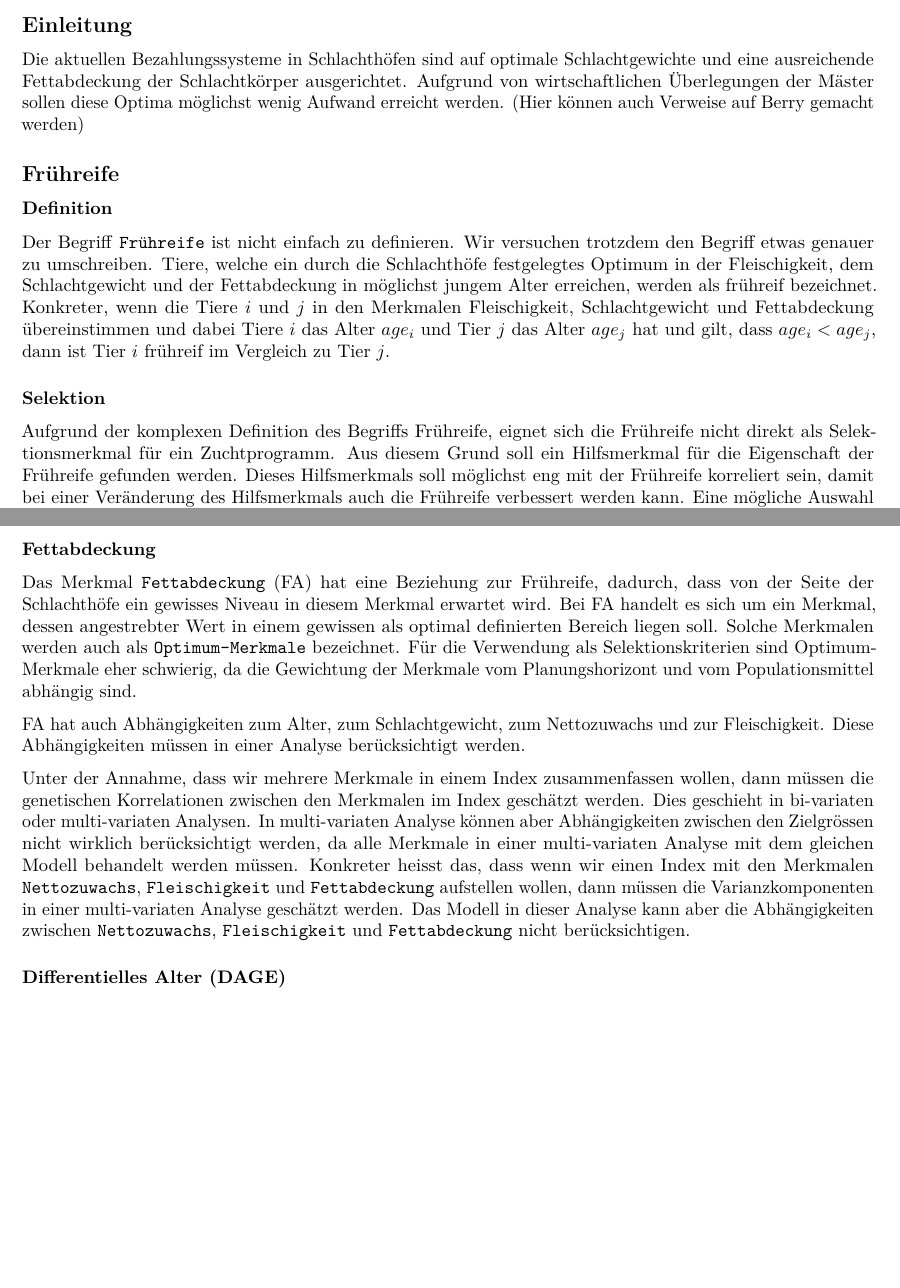
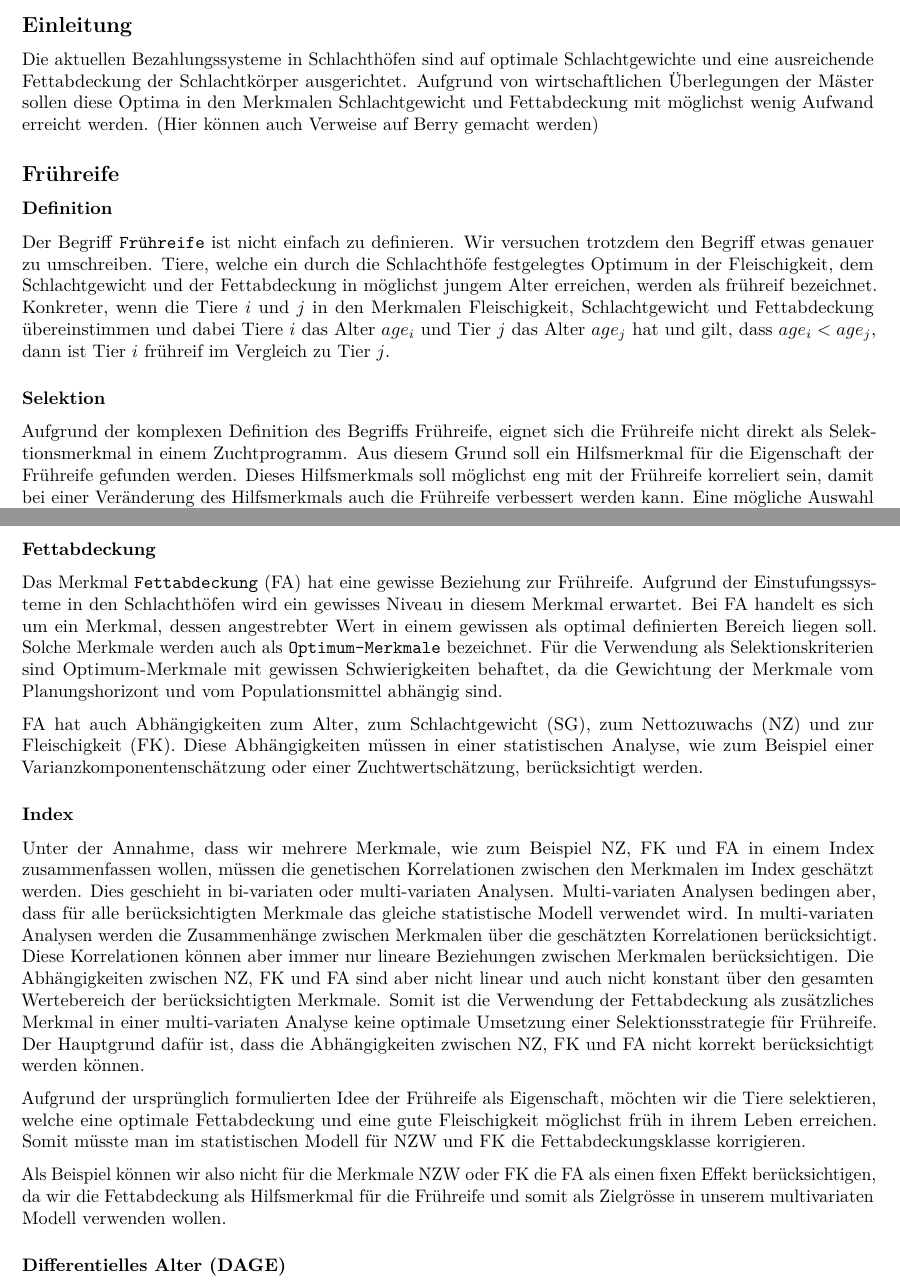
Before and after one commit to pvrqualitasag/EarlyMaturityInBeefCattle, an R Markdown document (BreedingForEarlyMaturityInBeefCattle/rmd/BreedingForEarlyMaturityInBeefCattle.Rmd): two parts of pages 1 and 2 of 2, joined at a grey line, cut so that both start at the same text, the shorter picture padded with empty space. Rendered offline with R 4.5, knitr and Pandoc, then LaTeX, with nearby package versions.

Commit message:
Started to re-formulated relationship between traits

````diff
--- a/BreedingForEarlyMaturityInBeefCattle/rmd/BreedingForEarlyMaturityInBeefCattle.Rmd
+++ b/BreedingForEarlyMaturityInBeefCattle/rmd/BreedingForEarlyMaturityInBeefCattle.Rmd
@@ -10,7 +10,7 @@ knitr::opts_chunk$set(echo = TRUE)
 ```
 
 ## Einleitung
-Die aktuellen Bezahlungssysteme in Schlachthöfen sind auf optimale Schlachtgewichte und eine ausreichende Fettabdeckung der Schlachtkörper ausgerichtet. Aufgrund von wirtschaftlichen Überlegungen der Mäster sollen diese Optima möglichst wenig Aufwand erreicht werden. (Hier können auch Verweise auf Berry gemacht werden)
+Die aktuellen Bezahlungssysteme in Schlachthöfen sind auf optimale Schlachtgewichte und eine ausreichende Fettabdeckung der Schlachtkörper ausgerichtet. Aufgrund von wirtschaftlichen Überlegungen der Mäster sollen diese Optima in den Merkmalen Schlachtgewicht und Fettabdeckung mit möglichst wenig Aufwand erreicht werden. (Hier können auch Verweise auf Berry gemacht werden)
 
 
 ## Frühreife
@@ -18,7 +18,7 @@ Die aktuellen Bezahlungssysteme in Schlachthöfen sind auf optimale Schlachtgewi
 Der Begriff `Frühreife` ist nicht einfach zu definieren. Wir versuchen trotzdem den Begriff etwas genauer zu umschreiben. Tiere, welche ein durch die Schlachthöfe festgelegtes Optimum in der Fleischigkeit, dem Schlachtgewicht und der Fettabdeckung in möglichst jungem Alter erreichen, werden als frühreif bezeichnet. Konkreter, wenn die Tiere $i$ und $j$ in den Merkmalen Fleischigkeit, Schlachtgewicht und Fettabdeckung übereinstimmen und dabei Tiere $i$ das Alter $age_i$ und Tier $j$ das Alter $age_j$ hat und gilt, dass $age_i < age_j$, dann ist Tier $i$ frühreif im Vergleich zu Tier $j$.
 
 ### Selektion
-Aufgrund der komplexen Definition des Begriffs Frühreife, eignet sich die Frühreife nicht direkt als Selektionsmerkmal für ein Zuchtprogramm. Aus diesem Grund soll ein Hilfsmerkmal für die Eigenschaft der Frühreife gefunden werden. Dieses Hilfsmerkmals soll möglichst eng mit der Frühreife korreliert sein, damit bei einer Veränderung des Hilfsmerkmals auch die Frühreife verbessert werden kann. Eine mögliche Auswahl an Hilfsmerkmalen werden wir in einem späteren Abschnitt noch diskutieren.
+Aufgrund der komplexen Definition des Begriffs Frühreife, eignet sich die Frühreife nicht direkt als Selektionsmerkmal in einem Zuchtprogramm. Aus diesem Grund soll ein Hilfsmerkmal für die Eigenschaft der Frühreife gefunden werden. Dieses Hilfsmerkmals soll möglichst eng mit der Frühreife korreliert sein, damit bei einer Veränderung des Hilfsmerkmals auch die Frühreife verbessert werden kann. Eine mögliche Auswahl an Hilfsmerkmalen werden wir in einem späteren Abschnitt noch diskutieren.
 
 
 ## Aktuelle Situation
@@ -33,11 +33,16 @@ Modelle noch etwas genauer beschreiben könntest.
 Für die gewünschte Selektion auf Frühreife sind verschiedene Hilfsmerkmale denkbar. Diese Merkmale und deren Eignung für die Selektion auf Frühreife soll hier kurz beschrieben werden.
 
 ### Fettabdeckung
-Das Merkmal `Fettabdeckung` (FA) hat eine Beziehung zur Frühreife, dadurch, dass von der Seite der Schlachthöfe ein gewisses Niveau in diesem Merkmal erwartet wird. Bei FA handelt es sich um ein Merkmal, dessen angestrebter Wert in einem gewissen als optimal definierten Bereich liegen soll. Solche Merkmalen werden auch als `Optimum-Merkmale` bezeichnet. Für die Verwendung als Selektionskriterien sind Optimum-Merkmale eher schwierig, da die Gewichtung der Merkmale vom Planungshorizont und vom Populationsmittel abhängig sind.
+Das Merkmal `Fettabdeckung` (FA) hat eine gewisse Beziehung zur Frühreife. Aufgrund der Einstufungssysteme in den Schlachthöfen wird ein gewisses Niveau in diesem Merkmal erwartet. Bei FA handelt es sich um ein Merkmal, dessen angestrebter Wert in einem gewissen als optimal definierten Bereich liegen soll. Solche Merkmale werden auch als `Optimum-Merkmale` bezeichnet. Für die Verwendung als Selektionskriterien sind Optimum-Merkmale mit gewissen Schwierigkeiten behaftet, da die Gewichtung der Merkmale vom Planungshorizont und vom Populationsmittel abhängig sind.
 
-FA hat auch Abhängigkeiten zum Alter, zum Schlachtgewicht, zum Nettozuwachs und zur Fleischigkeit. Diese Abhängigkeiten müssen in einer Analyse berücksichtigt werden.
+FA hat auch Abhängigkeiten zum Alter, zum Schlachtgewicht (SG), zum Nettozuwachs (NZ) und zur Fleischigkeit (FK). Diese Abhängigkeiten müssen in einer statistischen Analyse, wie zum Beispiel einer Varianzkomponentenschätzung oder einer Zuchtwertschätzung, berücksichtigt werden.
 
-Unter der Annahme, dass wir mehrere Merkmale in einem Index zusammenfassen wollen, dann müssen die genetischen Korrelationen zwischen den Merkmalen im Index geschätzt werden. Dies geschieht in bi-variaten oder multi-variaten Analysen. In multi-variaten Analyse können aber Abhängigkeiten zwischen den Zielgrössen nicht wirklich berücksichtigt werden, da alle Merkmale in einer multi-variaten Analyse mit dem gleichen Modell behandelt werden müssen. Konkreter heisst das, dass wenn wir einen Index mit den Merkmalen `Nettozuwachs`, `Fleischigkeit` und `Fettabdeckung` aufstellen wollen, dann müssen die Varianzkomponenten in einer multi-variaten Analyse geschätzt werden. Das Modell in dieser Analyse kann aber die Abhängigkeiten zwischen  `Nettozuwachs`, `Fleischigkeit` und `Fettabdeckung` nicht berücksichtigen.
+### Index
+Unter der Annahme, dass wir mehrere Merkmale, wie zum Beispiel NZ, FK und FA in einem Index zusammenfassen wollen, müssen die genetischen Korrelationen zwischen den Merkmalen im Index geschätzt werden. Dies geschieht in bi-variaten oder multi-variaten Analysen. Multi-variaten Analysen bedingen aber, dass für alle berücksichtigten Merkmale das gleiche statistische Modell verwendet wird. In multi-variaten Analysen werden die Zusammenhänge zwischen Merkmalen über die geschätzten Korrelationen berücksichtigt. Diese Korrelationen können aber immer nur lineare Beziehungen zwischen Merkmalen berücksichtigen. Die Abhängigkeiten zwischen NZ, FK und FA sind aber nicht linear und auch nicht konstant über den gesamten Wertebereich der berücksichtigten Merkmale. Somit ist die Verwendung der Fettabdeckung als zusätzliches Merkmal in einer multi-variaten Analyse keine optimale Umsetzung einer Selektionsstrategie für Frühreife. Der Hauptgrund dafür ist, dass die Abhängigkeiten zwischen NZ, FK und FA nicht korrekt berücksichtigt werden können.
+
+Aufgrund der ursprünglich formulierten Idee der Frühreife als Eigenschaft, möchten wir die Tiere selektieren, welche eine optimale Fettabdeckung und eine gute Fleischigkeit möglichst früh in ihrem Leben erreichen. Somit müsste man im statistischen Modell für NZW und FK die Fettabdeckungsklasse korrigieren.
+
+Als Beispiel können wir also nicht für die Merkmale NZW oder FK die FA als einen fixen Effekt berücksichtigen, da wir die Fettabdeckung als Hilfsmerkmal für die Frühreife und somit als Zielgrösse in unserem multivariaten Modell verwenden wollen.
 
 
 ### Differentielles Alter (DAGE)
````
